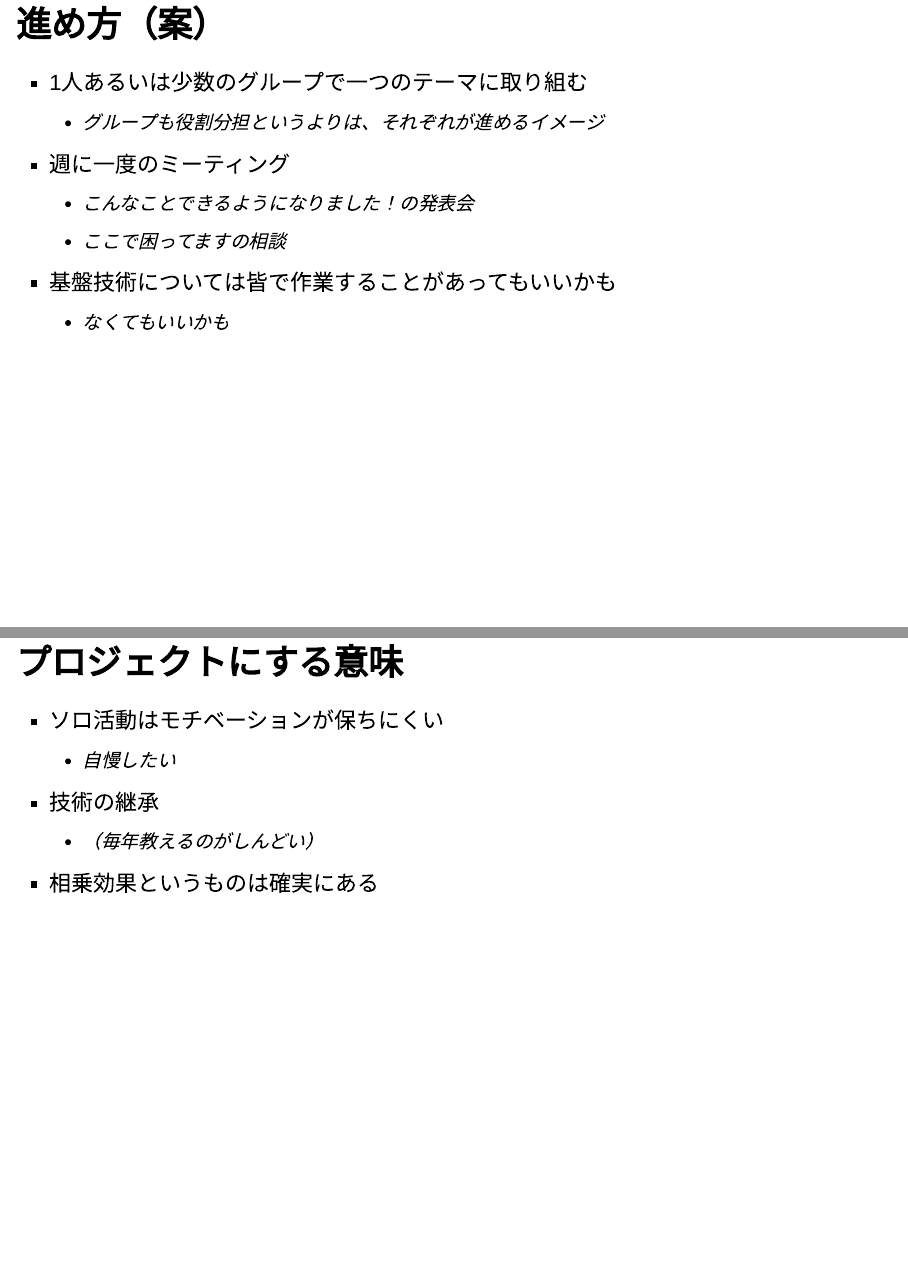
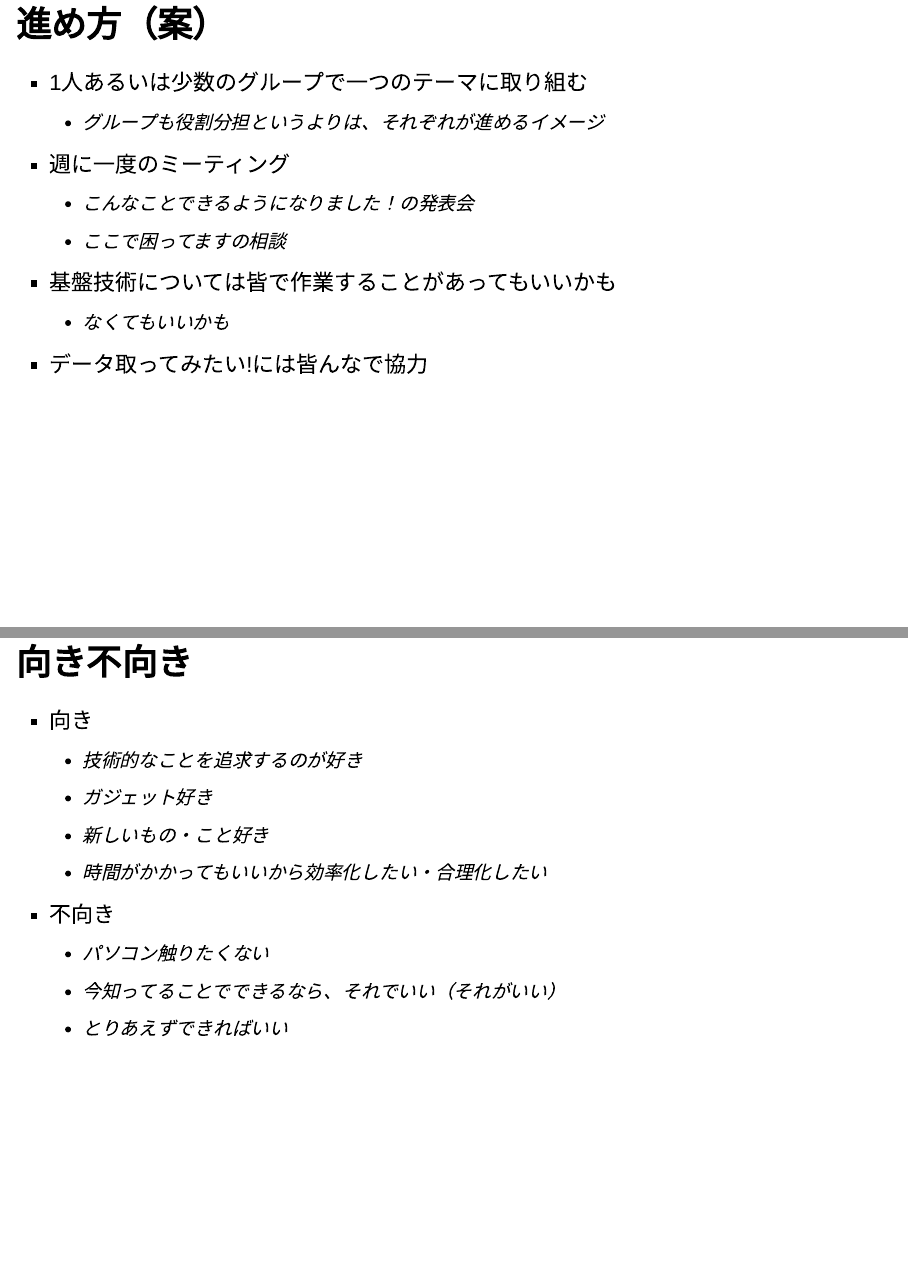
Before and after one commit to imaru/pubmemo, an R Markdown document (psytech.Rmd): pages 9 and 11 of 11 before the commit and pages 9 and 12 of 12 after it, joined at a grey line. Rendered offline with R 4.5, knitr and Pandoc, with nearby package versions.

Commit message:
modify psytech final ver

```diff
--- a/psytech.Rmd
+++ b/psytech.Rmd
@@ -72,6 +72,7 @@ knitr::opts_chunk$set(echo = FALSE)
   - ここで困ってますの相談
 - 基盤技術については皆で作業することがあってもいいかも
   - なくてもいいかも
+- データ取ってみたい!には皆んなで協力
 
 ## 不安な点
 
@@ -85,3 +86,15 @@ knitr::opts_chunk$set(echo = FALSE)
 - 技術の継承
   - （毎年教えるのがしんどい）
 - 相乗効果というものは確実にある
+
+## 向き不向き
+
+- 向き
+  - 技術的なことを追求するのが好き
+  - ガジェット好き
+  - 新しいもの・こと好き
+  - 時間がかかってもいいから効率化したい・合理化したい
+- 不向き
+  - パソコン触りたくない
+  - 今知ってることでできるなら、それでいい（それがいい）
+  - とりあえずできればいい
```
Also changed, not shown: 9 other files.
